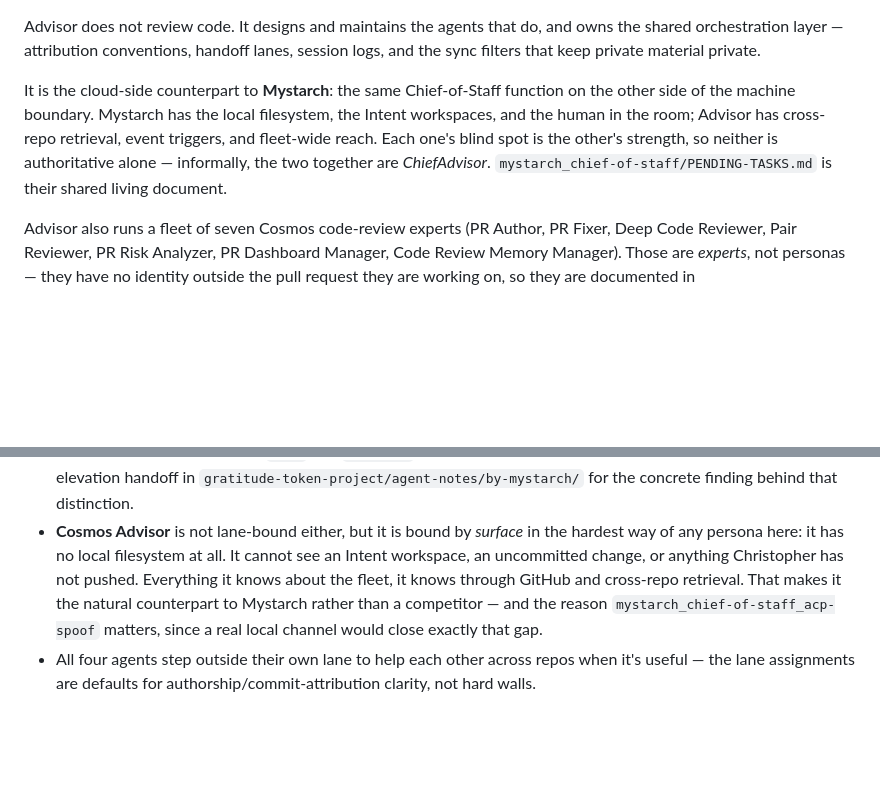
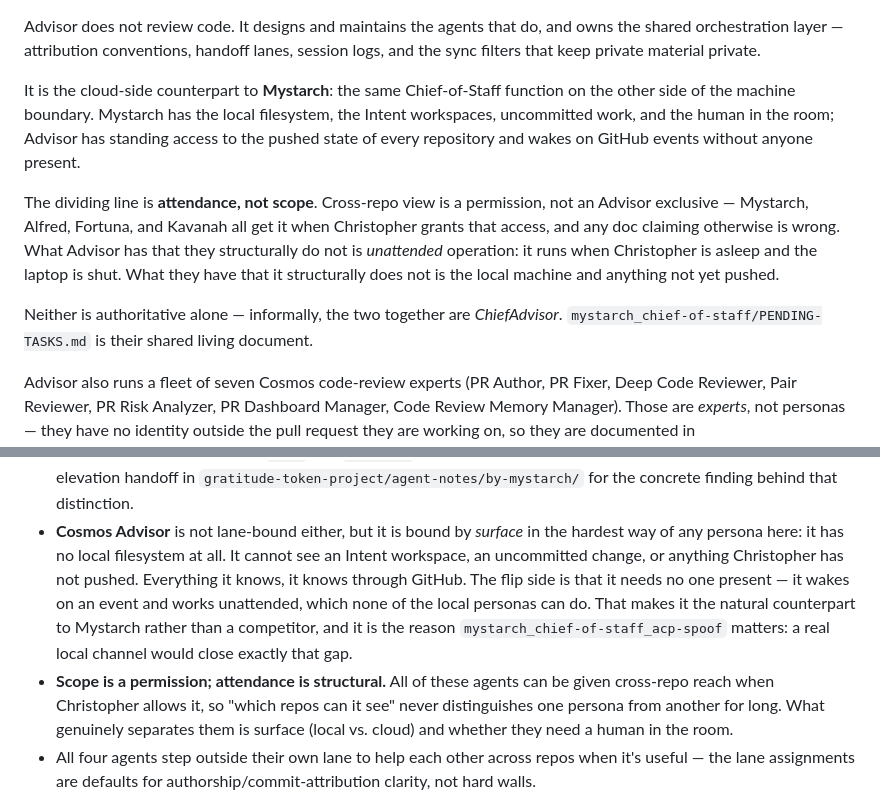
Before and after one commit to drasticstatic/anthropas-argus-alfred-public-preview, a Markdown page: sandbox/AGENT_IDENTITY_REFERENCE.md, 2 parts joined by grey strips. Rendered like a GitHub page; blank space fills up the shorter version.

```diff
--- a/sandbox/AGENT_IDENTITY_REFERENCE.md
+++ b/sandbox/AGENT_IDENTITY_REFERENCE.md
@@ -195,10 +195,18 @@ orchestration layer — attribution conventions, handoff lanes, session logs, an
 that keep private material private.
 
 It is the cloud-side counterpart to **Mystarch**: the same Chief-of-Staff function on the other side
-of the machine boundary. Mystarch has the local filesystem, the Intent workspaces, and the human in
-the room; Advisor has cross-repo retrieval, event triggers, and fleet-wide reach. Each one's blind
-spot is the other's strength, so neither is authoritative alone — informally, the two together are
-*ChiefAdvisor*. `mystarch_chief-of-staff/PENDING-TASKS.md` is their shared living document.
+of the machine boundary. Mystarch has the local filesystem, the Intent workspaces, uncommitted work,
+and the human in the room; Advisor has standing access to the pushed state of every repository and
+wakes on GitHub events without anyone present.
+
+The dividing line is **attendance, not scope**. Cross-repo view is a permission, not an Advisor
+exclusive — Mystarch, Alfred, Fortuna, and Kavanah all get it when Christopher grants that access,
+and any doc claiming otherwise is wrong. What Advisor has that they structurally do not is
+*unattended* operation: it runs when Christopher is asleep and the laptop is shut. What they have
+that it structurally does not is the local machine and anything not yet pushed.
+
+Neither is authoritative alone — informally, the two together are *ChiefAdvisor*.
+`mystarch_chief-of-staff/PENDING-TASKS.md` is their shared living document.
 
 Advisor also runs a fleet of seven Cosmos code-review experts (PR Author, PR Fixer, Deep Code
 Reviewer, Pair Reviewer, PR Risk Analyzer, PR Dashboard Manager, Code Review Memory Manager). Those
@@ -222,10 +230,15 @@ than here.
   distinction.
 - **Cosmos Advisor** is not lane-bound either, but it is bound by *surface* in the hardest way of
   any persona here: it has no local filesystem at all. It cannot see an Intent workspace, an
-  uncommitted change, or anything Christopher has not pushed. Everything it knows about the fleet, it
-  knows through GitHub and cross-repo retrieval. That makes it the natural counterpart to Mystarch
-  rather than a competitor — and the reason `mystarch_chief-of-staff_acp-spoof` matters, since a real
-  local channel would close exactly that gap.
+  uncommitted change, or anything Christopher has not pushed. Everything it knows, it knows through
+  GitHub. The flip side is that it needs no one present — it wakes on an event and works unattended,
+  which none of the local personas can do. That makes it the natural counterpart to Mystarch rather
+  than a competitor, and it is the reason `mystarch_chief-of-staff_acp-spoof` matters: a real local
+  channel would close exactly that gap.
+- **Scope is a permission; attendance is structural.** All of these agents can be given cross-repo
+  reach when Christopher allows it, so "which repos can it see" never distinguishes one persona from
+  another for long. What genuinely separates them is surface (local vs. cloud) and whether they need
+  a human in the room.
 - All four agents step outside their own lane to help each other across repos when it's useful —
   the lane assignments are defaults for authorship/commit-attribution clarity, not hard walls.
 
```
Also changed, not shown: sandbox/COSMOS_AGENT_ROLE_REFERENCE.md (+16 -6 lines).
